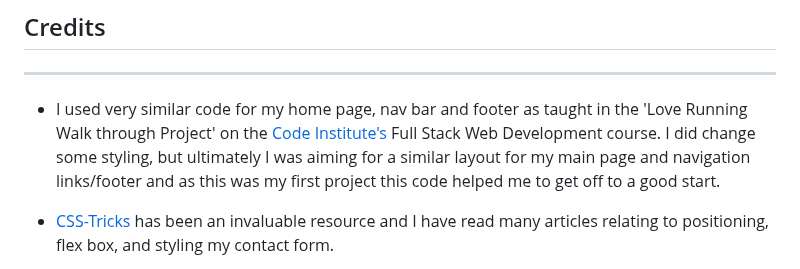
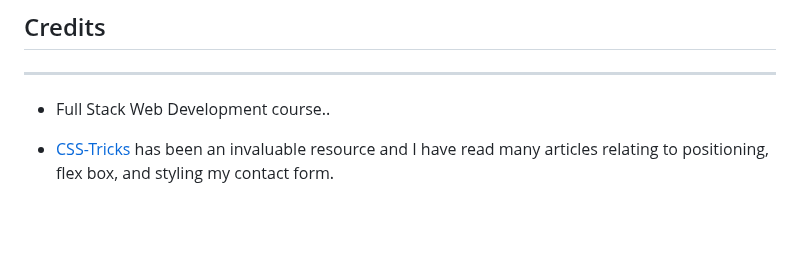
Before and after one commit to AOL83/RPSLS, a Markdown page: README.md, the part around the change. Rendered like a GitHub page; blank space fills up the shorter version.

Commit message:
removed infomation

```diff
--- a/README.md
+++ b/README.md
@@ -278,7 +278,7 @@ The full site has been passed through wave.webaim.org to check for accessibility
 ## Credits
 ----
 
-* I used very similar code for my home page, nav bar and footer as taught in the 'Love Running Walk through Project' on the [Code Institute's](https://codeinstitute.net/) Full Stack Web Development course.  I did change some styling, but ultimately I was aiming for a similar layout for my main page and navigation links/footer and as this was my first project this code helped me to get off to a good start.
+* Full Stack Web Development course..
 
 * [CSS-Tricks](https://css-tricks.com/) has been an invaluable resource and I have read many articles relating to positioning, flex box, and styling my contact form.
 
```
